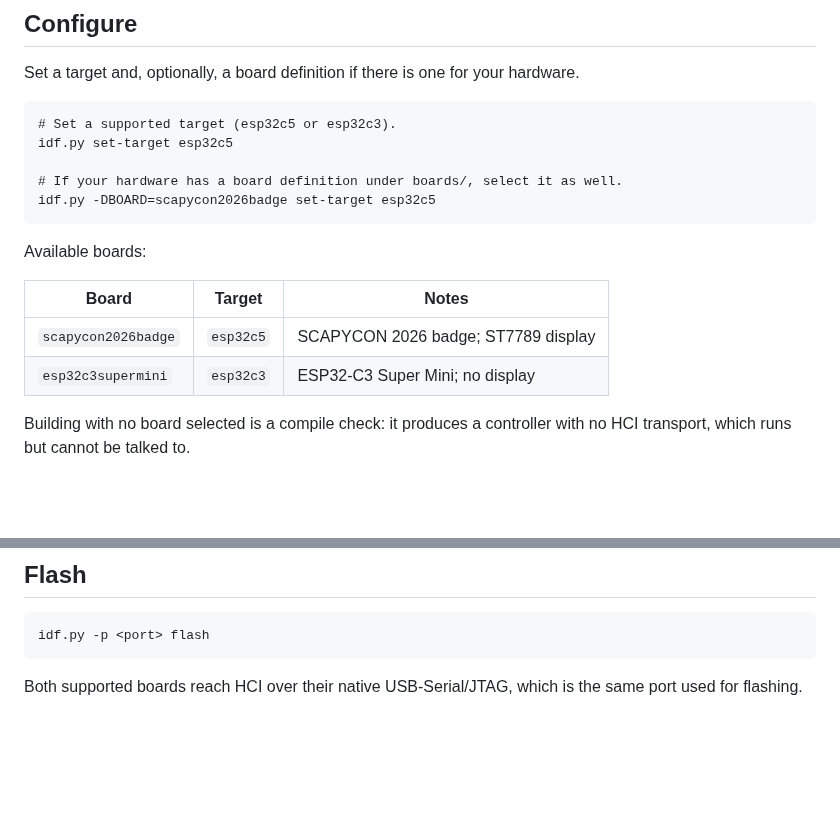
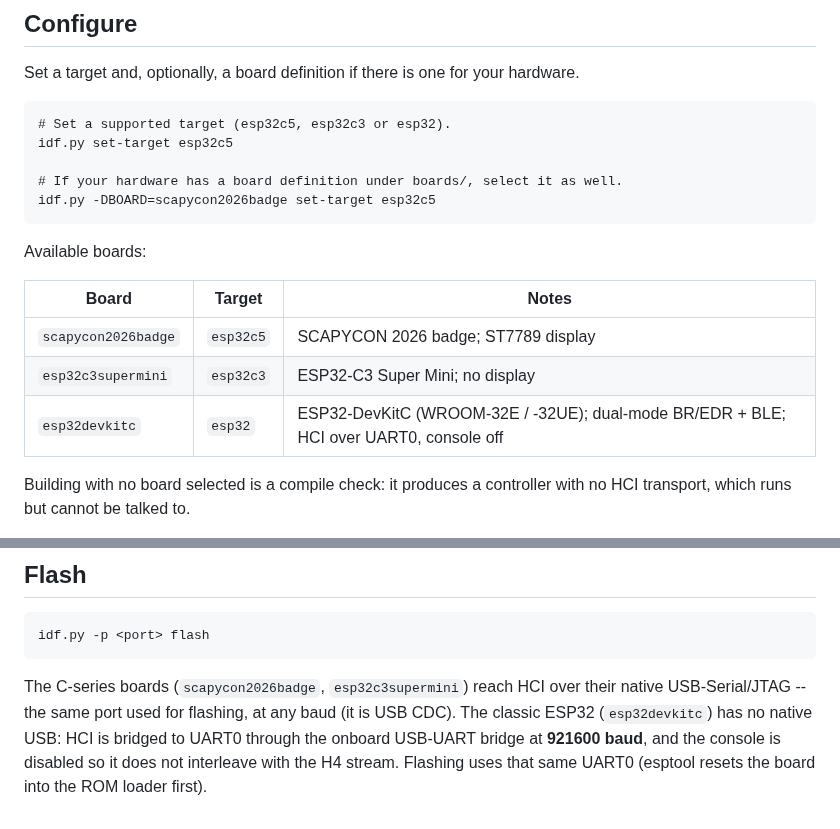
Before and after one commit to antoniovazquezblanco/ESP-Unchained-Bt-Controller-Firmware, a Markdown page: doc/development/building.md, 2 parts joined by grey strips. GitHub-like rendering; blank space fills up the shorter version.

````diff
--- a/doc/development/building.md
+++ b/doc/development/building.md
@@ -8,7 +8,7 @@ Set a target and, optionally, a board definition if there is one for your
 hardware.
 
 ```
-# Set a supported target (esp32c5 or esp32c3).
+# Set a supported target (esp32c5, esp32c3 or esp32).
 idf.py set-target esp32c5
 
 # If your hardware has a board definition under boards/, select it as well.
@@ -21,6 +21,7 @@ Available boards:
 | --- | --- | --- |
 | `scapycon2026badge` | `esp32c5` | SCAPYCON 2026 badge; ST7789 display |
 | `esp32c3supermini` | `esp32c3` | ESP32-C3 Super Mini; no display |
+| `esp32devkitc` | `esp32` | ESP32-DevKitC (WROOM-32E / -32UE); dual-mode BR/EDR + BLE; HCI over UART0, console off |
 
 Building with no board selected is a compile check: it produces a controller
 with no HCI transport, which runs but cannot be talked to.
@@ -40,5 +41,9 @@ idf.py build
 idf.py -p <port> flash
 ```
 
-Both supported boards reach HCI over their native USB-Serial/JTAG, which is the
-same port used for flashing.
+The C-series boards (`scapycon2026badge`, `esp32c3supermini`) reach HCI over their
+native USB-Serial/JTAG -- the same port used for flashing, at any baud (it is USB
+CDC). The classic ESP32 (`esp32devkitc`) has no native USB: HCI is bridged to
+UART0 through the onboard USB-UART bridge at **921600 baud**, and the console is
+disabled so it does not interleave with the H4 stream. Flashing uses that same
+UART0 (esptool resets the board into the ROM loader first).
````
Also changed, not shown: README.md (+5 -4 lines), doc/img/board_esp32c3supermini.jpg (deleted), doc/img/board_esp32c3supermini.png (added), doc/img/board_esp32devkitc32.png (added), doc/img/board_scapycon2026.png (added), 8 other files.
